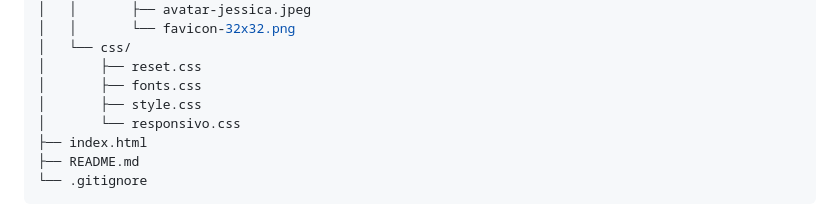
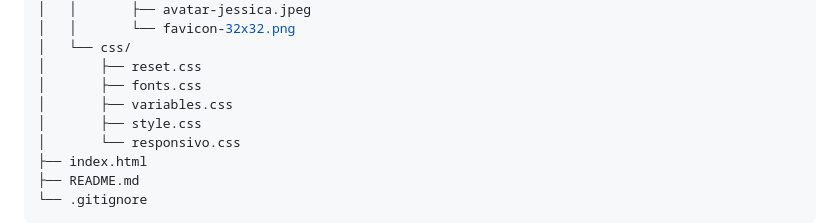
Before and after one commit to Andre363-br765/social-links-profile-frontend-mentor, a Markdown page: README.md, the part around the change. Rendered like a GitHub page.

```diff
--- a/README.md
+++ b/README.md
@@ -117,6 +117,7 @@ social-links-profile-frontend-mentor
 │   └── css/
 │       ├── reset.css
 │       ├── fonts.css
+│       ├── variables.css
 │       ├── style.css
 │       └── responsivo.css
 ├── index.html
```
